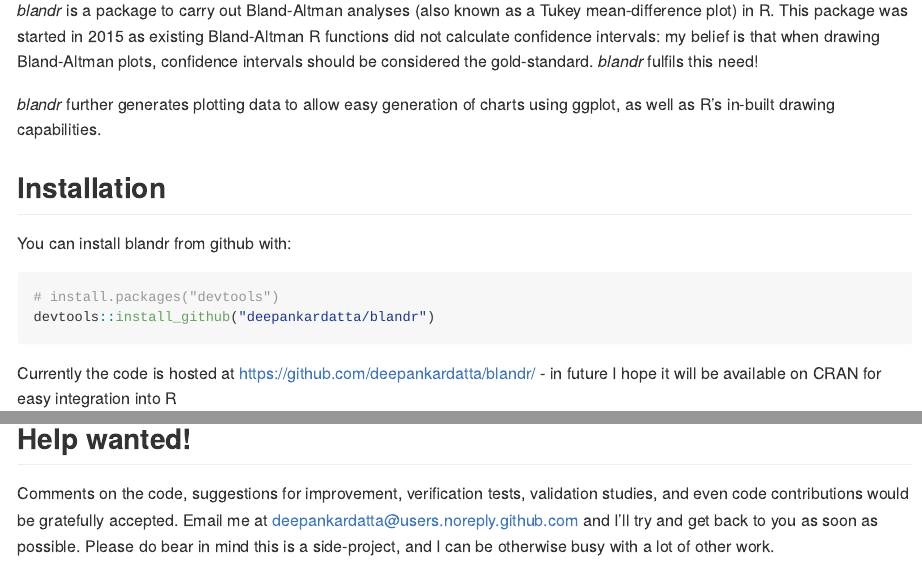
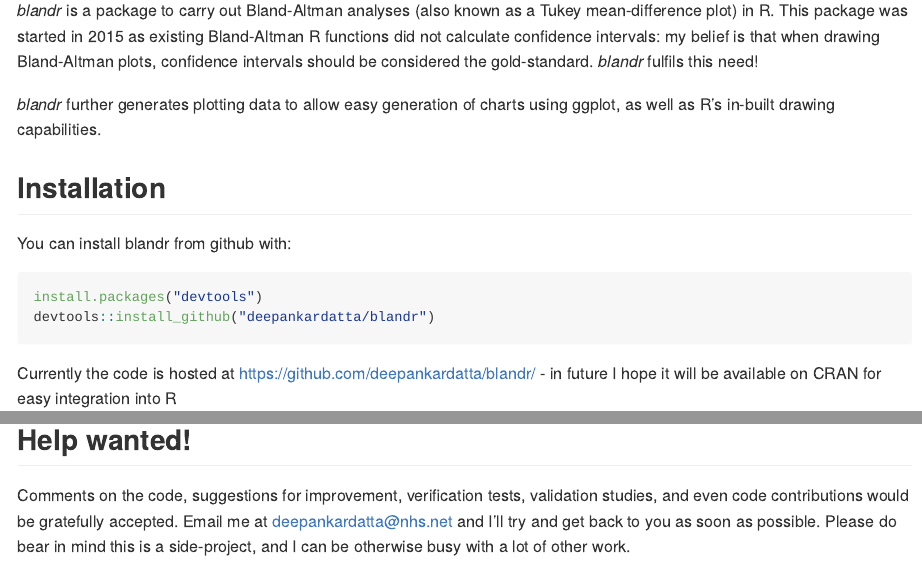
Before and after one commit to deepankardatta/blandr, an R Markdown document (README.Rmd): the page in a window 1100 px wide, from 110 px down, and a second part further down, joined at a grey line. Rendered offline with R 4.5, knitr and Pandoc, with nearby package versions; long lines of code are wrapped.

Commit message:
further updates

````diff
--- a/README.Rmd
+++ b/README.Rmd
@@ -23,7 +23,7 @@
 You can install blandr from github with:
 
 ```{r gh-installation, eval = FALSE}
-# install.packages("devtools")
+install.packages("devtools")
 devtools::install_github("deepankardatta/blandr")
 ```
 
@@ -73,4 +74,4 @@
 
 ## Help wanted!
 
-Comments on the code, suggestions for improvement, verification tests, validation studies, and even code contributions would be gratefully accepted. Email me at deepankardatta@users.noreply.github.com and I'll try and get back to you as soon as possible. Please do bear in mind this is a side-project, and I can be otherwise busy with a lot of other work.
+Comments on the code, suggestions for improvement, verification tests, validation studies, and even code contributions would be gratefully accepted. Email me at deepankardatta@nhs.net and I'll try and get back to you as soon as possible. Please do bear in mind this is a side-project, and I can be otherwise busy with a lot of other work.
````
Also changed, not shown: unused/submit-cran.r (+1 -0 lines), README.md, cran-comments.md (added), unused/cran-comments.Rmd (renamed from cran-comments.Rmd), README.Rmd (1 more changed lines), 1 other file.
